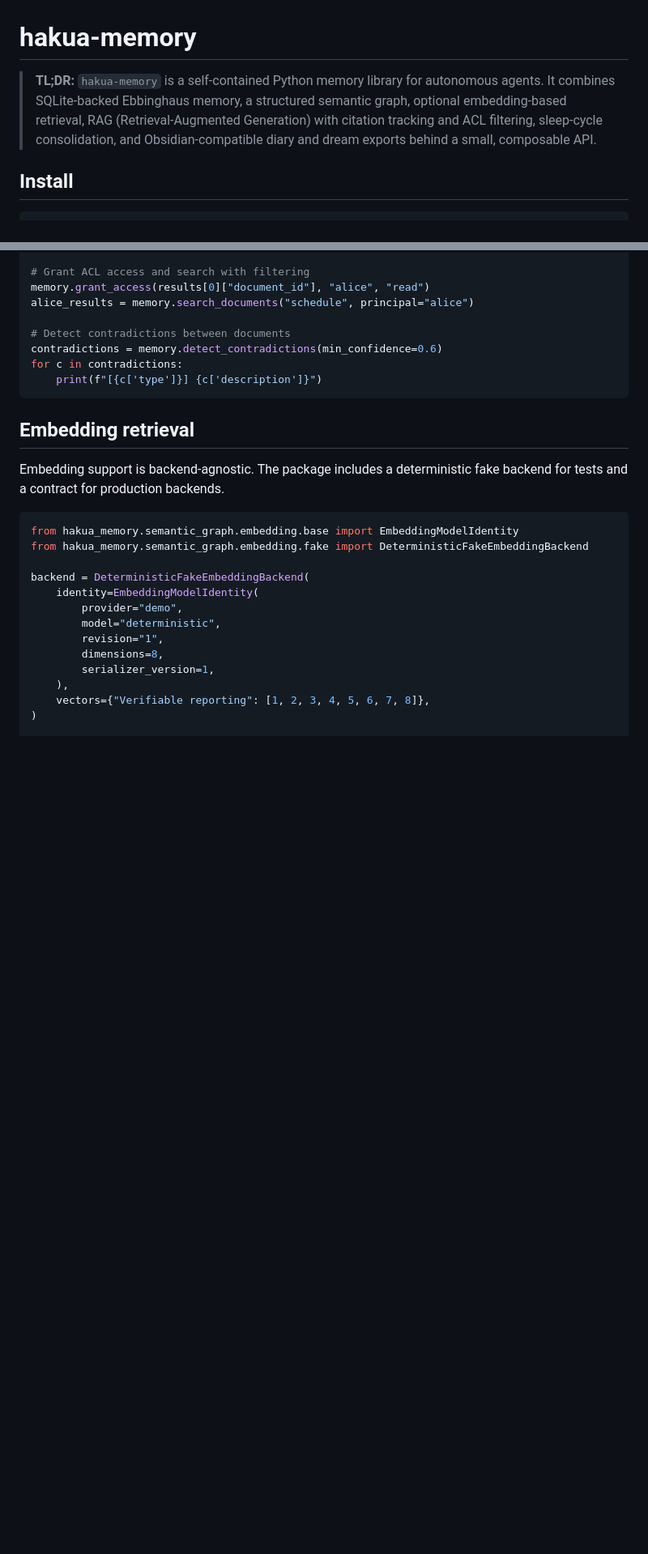
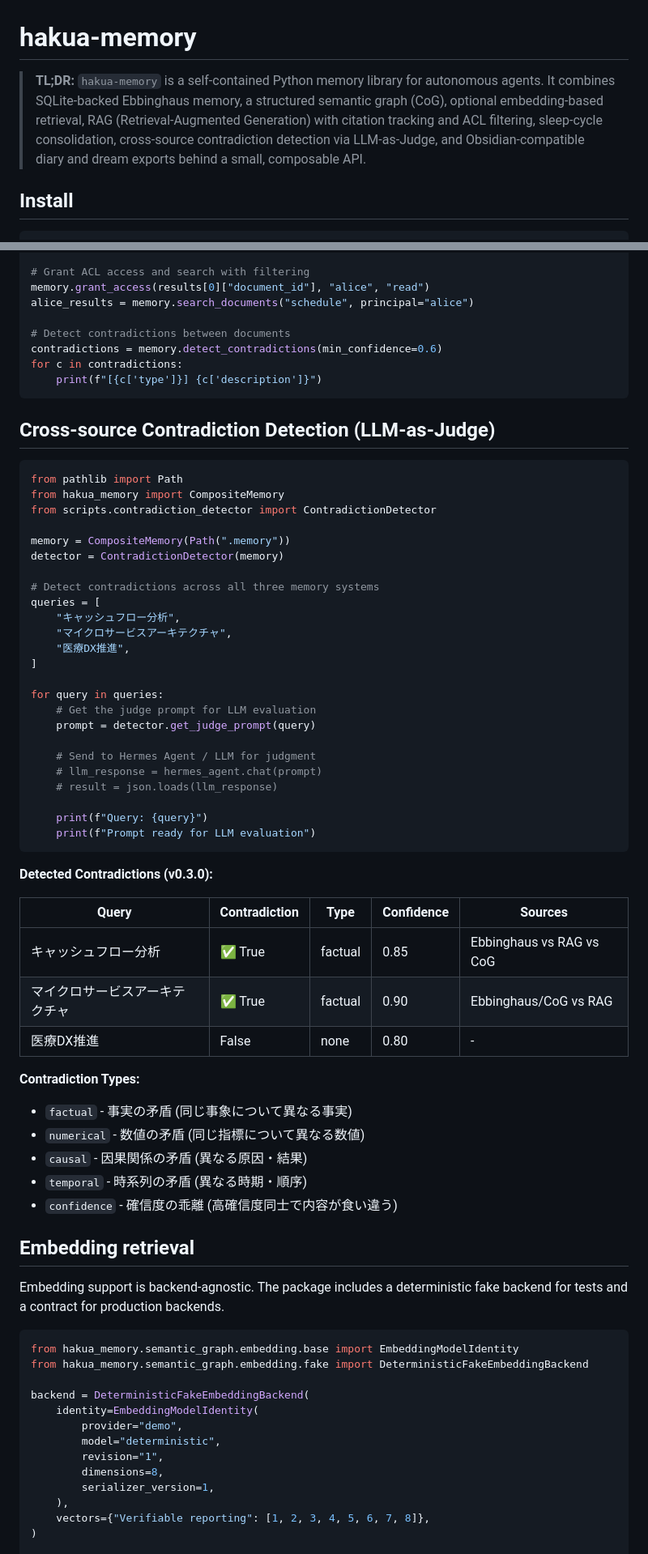
Before and after one commit to zapabob/hakua-memory, a Markdown page: README.md, 2 parts joined by grey strips. Shown at 81% size. GitHub-like rendering; blank space fills up the shorter version.

````diff
--- a/README.md
+++ b/README.md
@@ -1,6 +1,6 @@
 # hakua-memory
 
-> **TL;DR:** `hakua-memory` is a self-contained Python memory library for autonomous agents. It combines SQLite-backed Ebbinghaus memory, a structured semantic graph, optional embedding-based retrieval, RAG (Retrieval-Augmented Generation) with citation tracking and ACL filtering, sleep-cycle consolidation, and Obsidian-compatible diary and dream exports behind a small, composable API.
+> **TL;DR:** `hakua-memory` is a self-contained Python memory library for autonomous agents. It combines SQLite-backed Ebbinghaus memory, a structured semantic graph (CoG), optional embedding-based retrieval, RAG (Retrieval-Augmented Generation) with citation tracking and ACL filtering, sleep-cycle consolidation, cross-source contradiction detection via LLM-as-Judge, and Obsidian-compatible diary and dream exports behind a small, composable API.
 
 ## Install
 
@@ -157,6 +176,50 @@ for c in contradictions:
     print(f"[{c['type']}] {c['description']}")
 ```
 
+## Cross-source Contradiction Detection (LLM-as-Judge)
+
+```python
+from pathlib import Path
+from hakua_memory import CompositeMemory
+from scripts.contradiction_detector import ContradictionDetector
+
+memory = CompositeMemory(Path(".memory"))
+detector = ContradictionDetector(memory)
+
+# Detect contradictions across all three memory systems
+queries = [
+    "キャッシュフロー分析",
+    "マイクロサービスアーキテクチャ",
+    "医療DX推進",
+]
+
+for query in queries:
+    # Get the judge prompt for LLM evaluation
+    prompt = detector.get_judge_prompt(query)
+
+    # Send to Hermes Agent / LLM for judgment
+    # llm_response = hermes_agent.chat(prompt)
+    # result = json.loads(llm_response)
+
+    print(f"Query: {query}")
+    print(f"Prompt ready for LLM evaluation")
+```
+
+**Detected Contradictions (v0.3.0):**
+
+| Query | Contradiction | Type | Confidence | Sources |
+|-------|--------------|------|------------|---------|
+| キャッシュフロー分析 | ✅ True | factual | 0.85 | Ebbinghaus vs RAG vs CoG |
+| マイクロサービスアーキテクチャ | ✅ True | factual | 0.90 | Ebbinghaus/CoG vs RAG |
+| 医療DX推進 | False | none | 0.80 | - |
+
+**Contradiction Types:**
+- `factual` - 事実の矛盾 (同じ事象について異なる事実)
+- `numerical` - 数値の矛盾 (同じ指標について異なる数値)
+- `causal` - 因果関係の矛盾 (異なる原因・結果)
+- `temporal` - 時系列の矛盾 (異なる時期・順序)
+- `confidence` - 確信度の乖離 (高確信度同士で内容が食い違う)
+
 ## Embedding retrieval
 
 Embedding support is backend-agnostic. The package includes a deterministic fake backend for tests and a contract for production backends.
````
Also changed, not shown: other parts of README.md (+85 -40 lines).
